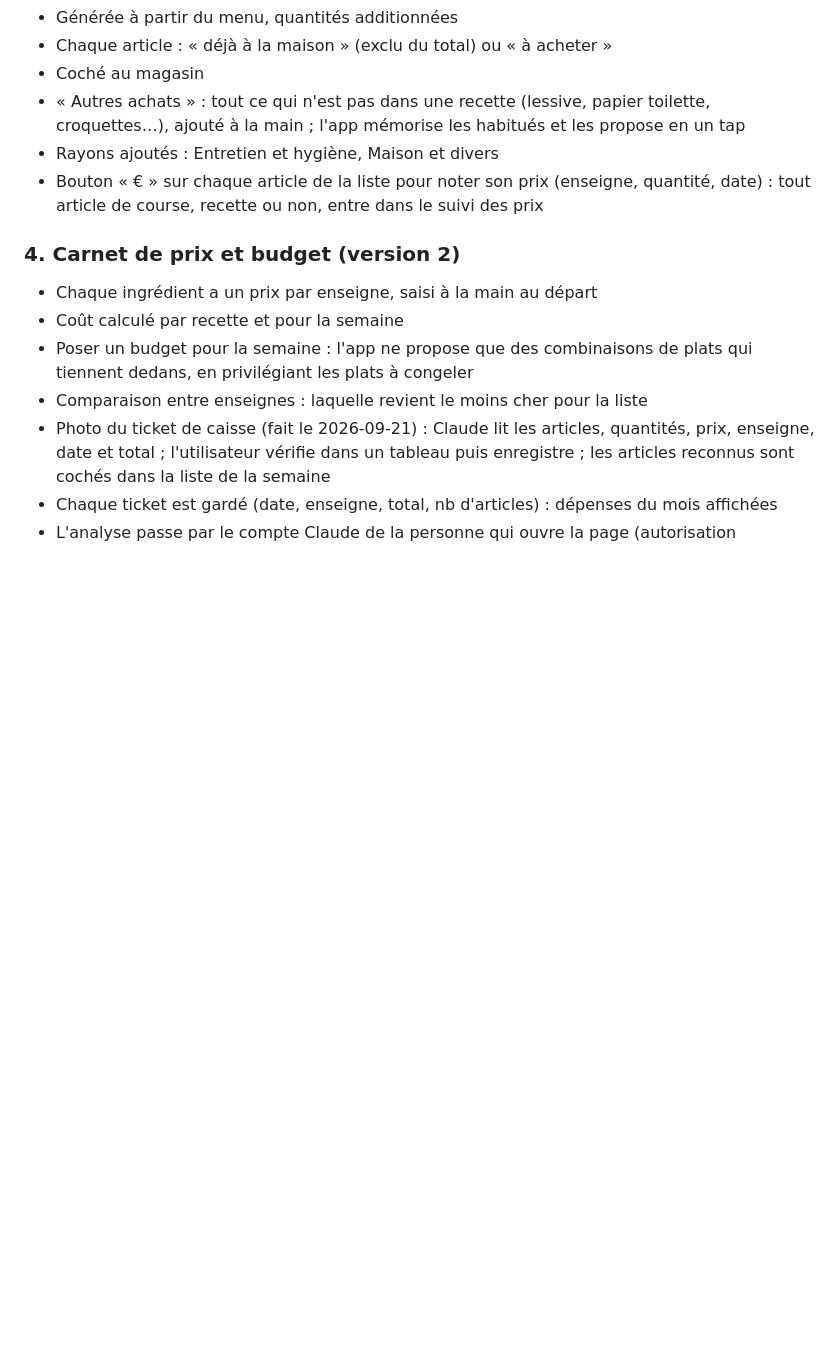
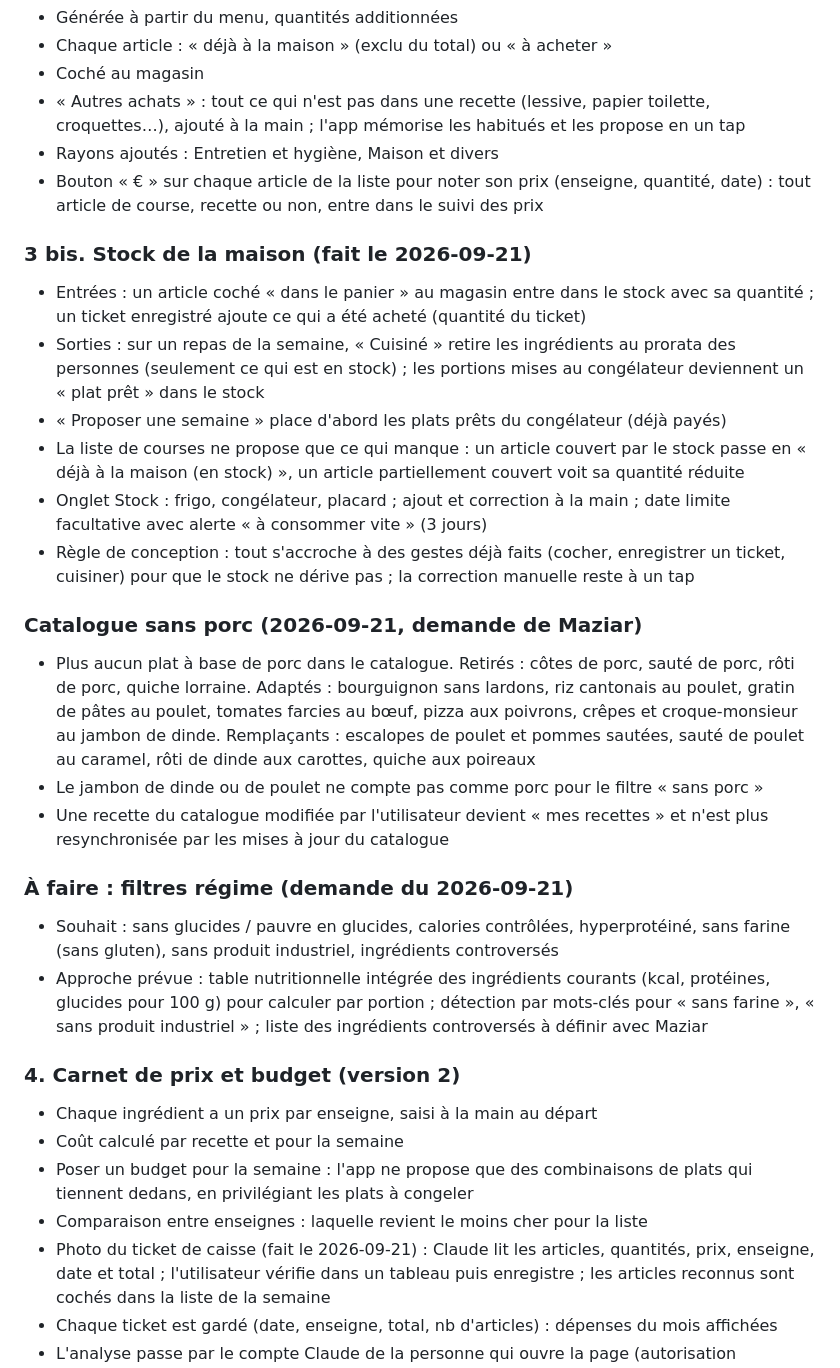
Before and after one commit to mohebimaziar-sudo/popote-maison, a Markdown page: cahier-des-charges.md, the part around the change. GitHub-like rendering; blank space fills up the shorter version.

Commit message:
Cahier des charges : stock, sans porc, filtres régime à faire
Co-Authored-By: Claude Fable 5.1 <noreply@anthropic.com>

```diff
--- a/cahier-des-charges.md
+++ b/cahier-des-charges.md
@@ -60,6 +60,37 @@ Toute la famille, sur téléphone. Un seul lien partagé, données communes en d
 - Bouton « € » sur chaque article de la liste pour noter son prix (enseigne, quantité, date) :
   tout article de course, recette ou non, entre dans le suivi des prix
 
+### 3 bis. Stock de la maison (fait le 2026-09-21)
+- Entrées : un article coché « dans le panier » au magasin entre dans le stock avec sa quantité ;
+  un ticket enregistré ajoute ce qui a été acheté (quantité du ticket)
+- Sorties : sur un repas de la semaine, « Cuisiné » retire les ingrédients au prorata des
+  personnes (seulement ce qui est en stock) ; les portions mises au congélateur deviennent
+  un « plat prêt » dans le stock
+- « Proposer une semaine » place d'abord les plats prêts du congélateur (déjà payés)
+- La liste de courses ne propose que ce qui manque : un article couvert par le stock passe en
+  « déjà à la maison (en stock) », un article partiellement couvert voit sa quantité réduite
+- Onglet Stock : frigo, congélateur, placard ; ajout et correction à la main ; date limite
+  facultative avec alerte « à consommer vite » (3 jours)
+- Règle de conception : tout s'accroche à des gestes déjà faits (cocher, enregistrer un ticket,
+  cuisiner) pour que le stock ne dérive pas ; la correction manuelle reste à un tap
+
+### Catalogue sans porc (2026-09-21, demande de Maziar)
+- Plus aucun plat à base de porc dans le catalogue. Retirés : côtes de porc, sauté de porc,
+  rôti de porc, quiche lorraine. Adaptés : bourguignon sans lardons, riz cantonais au poulet,
+  gratin de pâtes au poulet, tomates farcies au bœuf, pizza aux poivrons, crêpes et
+  croque-monsieur au jambon de dinde. Remplaçants : escalopes de poulet et pommes sautées,
+  sauté de poulet au caramel, rôti de dinde aux carottes, quiche aux poireaux
+- Le jambon de dinde ou de poulet ne compte pas comme porc pour le filtre « sans porc »
+- Une recette du catalogue modifiée par l'utilisateur devient « mes recettes » et n'est plus
+  resynchronisée par les mises à jour du catalogue
+
+### À faire : filtres régime (demande du 2026-09-21)
+- Souhait : sans glucides / pauvre en glucides, calories contrôlées, hyperprotéiné, sans farine
+  (sans gluten), sans produit industriel, ingrédients controversés
+- Approche prévue : table nutritionnelle intégrée des ingrédients courants (kcal, protéines,
+  glucides pour 100 g) pour calculer par portion ; détection par mots-clés pour « sans
+  farine », « sans produit industriel » ; liste des ingrédients controversés à définir avec Maziar
+
 ### 4. Carnet de prix et budget (version 2)
 - Chaque ingrédient a un prix par enseigne, saisi à la main au départ
 - Coût calculé par recette et pour la semaine
```
